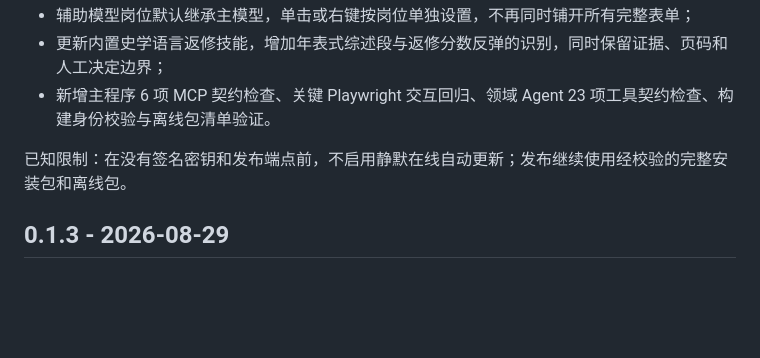
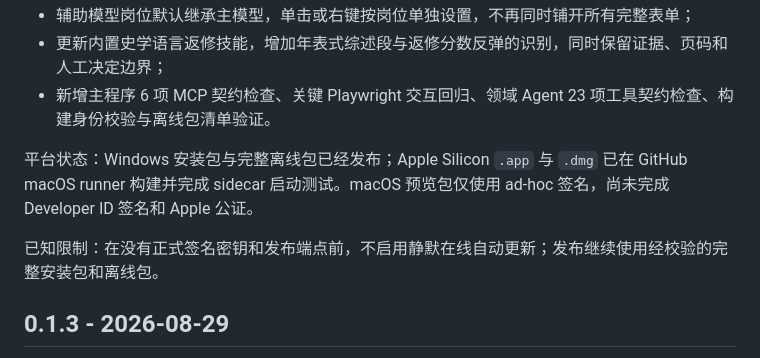
Before and after one commit to huanghaitck/wenjin, a Markdown page: CHANGELOG.md, the part around the change. GitHub-like rendering; blank space fills up the shorter version.

Commit message:
docs: update CHANGELOG.md for 0.1.4

```diff
--- a/CHANGELOG.md
+++ b/CHANGELOG.md
@@ -12,7 +12,9 @@
 - 更新内置史学语言返修技能，增加年表式综述段与返修分数反弹的识别，同时保留证据、页码和人工决定边界；
 - 新增主程序 6 项 MCP 契约检查、关键 Playwright 交互回归、领域 Agent 23 项工具契约检查、构建身份校验与离线包清单验证。
 
-已知限制：在没有签名密钥和发布端点前，不启用静默在线自动更新；发布继续使用经校验的完整安装包和离线包。
+平台状态：Windows 安装包与完整离线包已经发布；Apple Silicon `.app` 与 `.dmg` 已在 GitHub macOS runner 构建并完成 sidecar 启动测试。macOS 预览包仅使用 ad-hoc 签名，尚未完成 Developer ID 签名和 Apple 公证。
+
+已知限制：在没有正式签名密钥和发布端点前，不启用静默在线自动更新；发布继续使用经校验的完整安装包和离线包。
 
 ## 0.1.3 - 2026-08-29
 
```
